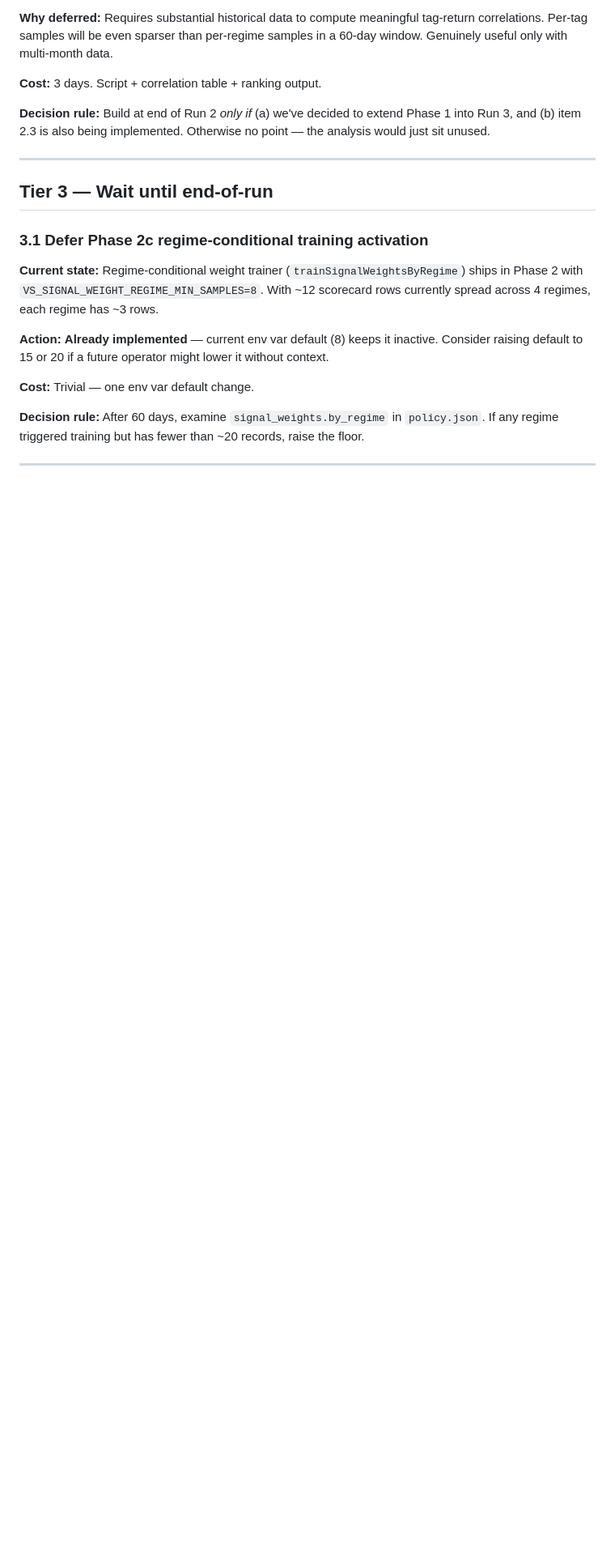
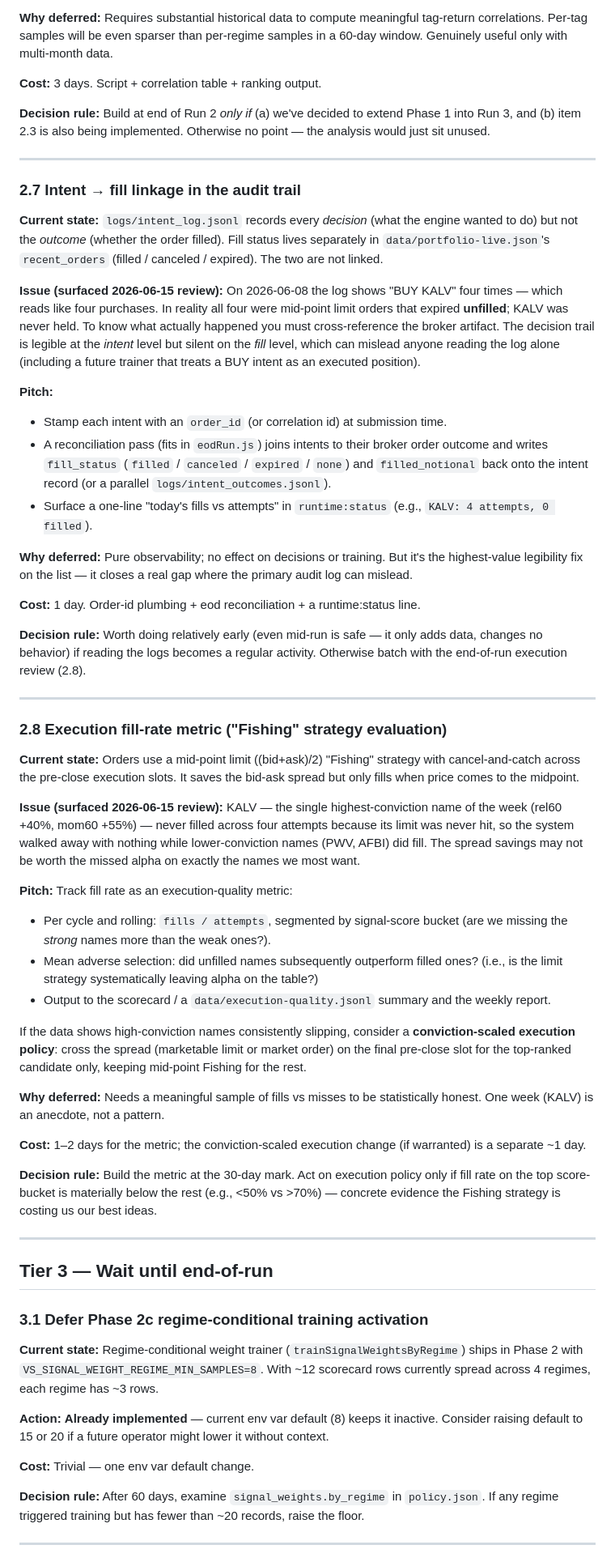
Before and after one commit to lukeinthecity/value-steward, a Markdown page: docs/ML_BACKLOG.md, the part around one of its changes. Shown at 81% size. Drawn GitHub-style; blank space fills up the shorter version.

Commit message:
docs(ml-backlog): add execution-observability items 2.7 + 2.8
Surfaced by the 2026-06-15 decision review (the KALV finding — 4 logged BUY
intents, 0 fills, not held):

- 2.7 Intent -> fill linkage: the intent log records decisions but not
  outcomes (fill/cancel/expire live separately in portfolio-live.json).
  Reading the log alone can mislead (KALV looked bought 4x; really 0x).
  Pitch: order-id plumbing + eod reconciliation + a runtime:status fills
  line. Highest-value legibility fix; safe even mid-run.

- 2.8 Execution fill-rate metric: the mid-point limit Fishing strategy let
  the highest-conviction name (KALV, rel60 +40%) slip unfilled while weaker
  names filled. Track fills/attempts by score bucket + adverse selection;
  if strong names systematically miss, consider conviction-scaled execution
  (cross the spread on the final slot for the top pick only). Build metric
  at 30-day mark; act only on concrete evidence.

```diff
--- a/docs/ML_BACKLOG.md
+++ b/docs/ML_BACKLOG.md
@@ -153,6 +153,46 @@ These become *candidates* for inclusion in a future continuous-feature trainer (
 
 ---
 
+### 2.7 Intent → fill linkage in the audit trail
+
+**Current state:** `logs/intent_log.jsonl` records every *decision* (what the engine wanted to do) but not the *outcome* (whether the order filled). Fill status lives separately in `data/portfolio-live.json`'s `recent_orders` (filled / canceled / expired). The two are not linked.
+
+**Issue (surfaced 2026-06-15 review):** On 2026-06-08 the log shows "BUY KALV" four times — which reads like four purchases. In reality all four were mid-point limit orders that expired **unfilled**; KALV was never held. To know what actually happened you must cross-reference the broker artifact. The decision trail is legible at the *intent* level but silent on the *fill* level, which can mislead anyone reading the log alone (including a future trainer that treats a BUY intent as an executed position).
+
+**Pitch:**
+- Stamp each intent with an `order_id` (or correlation id) at submission time.
+- A reconciliation pass (fits in `eodRun.js`) joins intents to their broker order outcome and writes `fill_status` (`filled` / `canceled` / `expired` / `none`) and `filled_notional` back onto the intent record (or a parallel `logs/intent_outcomes.jsonl`).
+- Surface a one-line "today's fills vs attempts" in `runtime:status` (e.g., `KALV: 4 attempts, 0 filled`).
+
+**Why deferred:** Pure observability; no effect on decisions or training. But it's the highest-value legibility fix on the list — it closes a real gap where the primary audit log can mislead.
+
+**Cost:** 1 day. Order-id plumbing + eod reconciliation + a runtime:status line.
+
+**Decision rule:** Worth doing relatively early (even mid-run is safe — it only adds data, changes no behavior) if reading the logs becomes a regular activity. Otherwise batch with the end-of-run execution review (2.8).
+
+---
+
+### 2.8 Execution fill-rate metric ("Fishing" strategy evaluation)
+
+**Current state:** Orders use a mid-point limit ((bid+ask)/2) "Fishing" strategy with cancel-and-catch across the pre-close execution slots. It saves the bid-ask spread but only fills when price comes to the midpoint.
+
+**Issue (surfaced 2026-06-15 review):** KALV — the single highest-conviction name of the week (rel60 +40%, mom60 +55%) — never filled across four attempts because its limit was never hit, so the system walked away with nothing while lower-conviction names (PWV, AFBI) did fill. The spread savings may not be worth the missed alpha on exactly the names we most want.
+
+**Pitch:** Track fill rate as an execution-quality metric:
+- Per cycle and rolling: `fills / attempts`, segmented by signal-score bucket (are we missing the *strong* names more than the weak ones?).
+- Mean adverse selection: did unfilled names subsequently outperform filled ones? (i.e., is the limit strategy systematically leaving alpha on the table?)
+- Output to the scorecard / a `data/execution-quality.jsonl` summary and the weekly report.
+
+If the data shows high-conviction names consistently slipping, consider a **conviction-scaled execution policy**: cross the spread (marketable limit or market order) on the final pre-close slot for the top-ranked candidate only, keeping mid-point Fishing for the rest.
+
+**Why deferred:** Needs a meaningful sample of fills vs misses to be statistically honest. One week (KALV) is an anecdote, not a pattern.
+
+**Cost:** 1–2 days for the metric; the conviction-scaled execution change (if warranted) is a separate ~1 day.
+
+**Decision rule:** Build the metric at the 30-day mark. Act on execution policy only if fill rate on the top score-bucket is materially below the rest (e.g., <50% vs >70%) — concrete evidence the Fishing strategy is costing us our best ideas.
+
+---
+
 ## Tier 3 — Wait until end-of-run
 
 ### 3.1 Defer Phase 2c regime-conditional training activation
```
Also changed, not shown: other parts of docs/ML_BACKLOG.md (+1 -1 lines).
